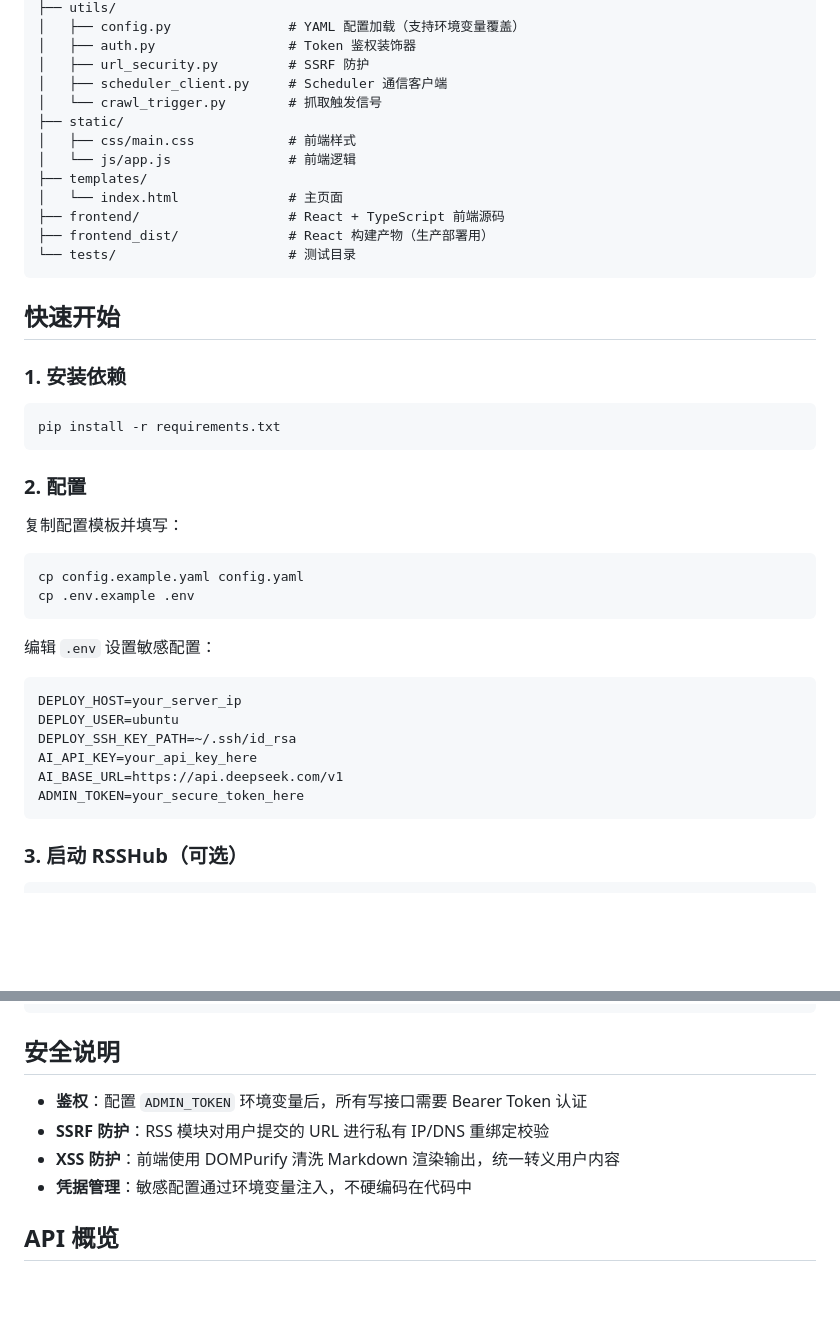
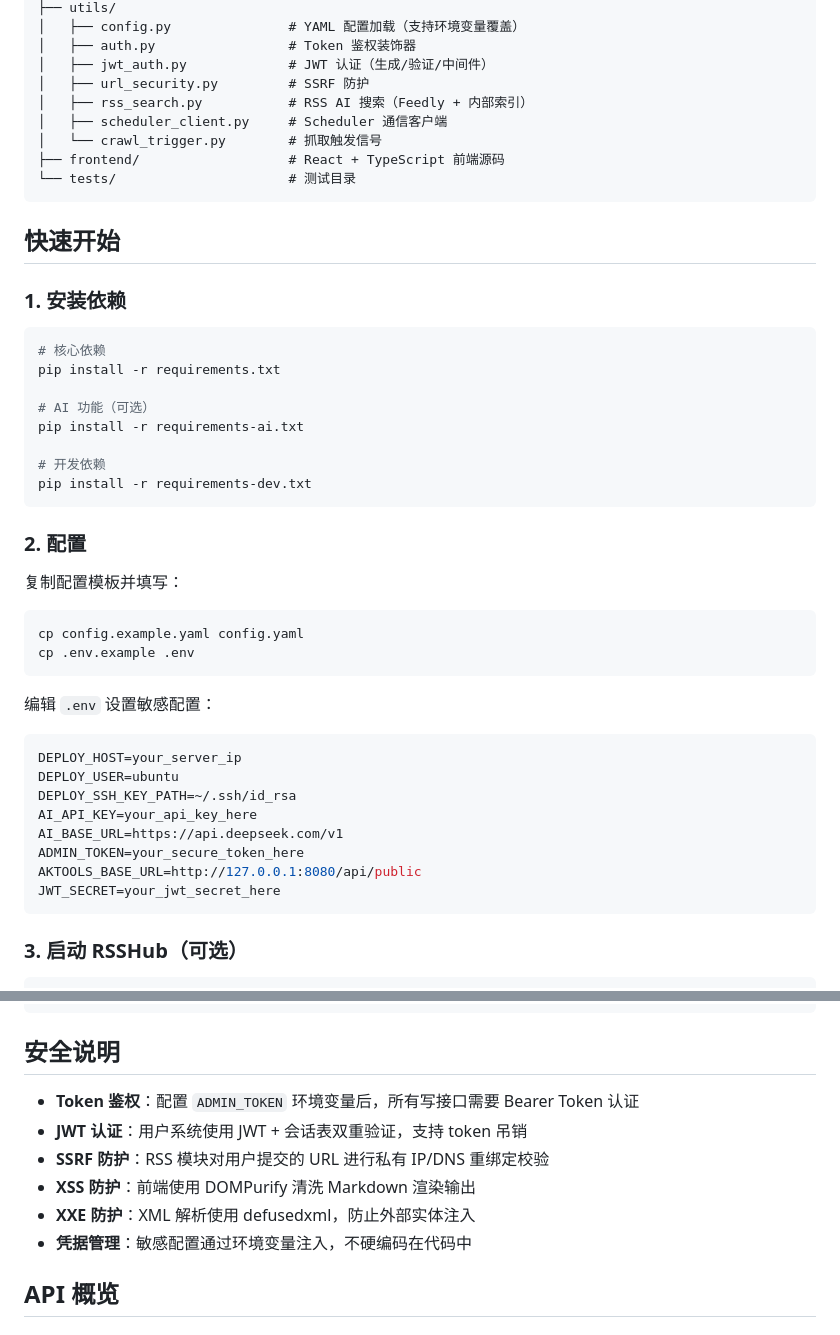
Before and after one commit to Paradox-V/Nothing-but-a-pen-pusher-, a Markdown page: README.md, 2 parts joined by grey strips. Drawn GitHub-style; blank space fills up the shorter version.

````diff
--- a/README.md
+++ b/README.md
@@ -69,16 +80,12 @@
 ├── utils/
 │   ├── config.py               # YAML 配置加载（支持环境变量覆盖）
 │   ├── auth.py                 # Token 鉴权装饰器
+│   ├── jwt_auth.py             # JWT 认证（生成/验证/中间件）
 │   ├── url_security.py         # SSRF 防护
+│   ├── rss_search.py           # RSS AI 搜索（Feedly + 内部索引）
 │   ├── scheduler_client.py     # Scheduler 通信客户端
 │   └── crawl_trigger.py        # 抓取触发信号
-├── static/
-│   ├── css/main.css            # 前端样式
-│   └── js/app.js               # 前端逻辑
-├── templates/
-│   └── index.html              # 主页面
 ├── frontend/                   # React + TypeScript 前端源码
-├── frontend_dist/              # React 构建产物（生产部署用）
 └── tests/                      # 测试目录
 ```
 
@@ -87,7 +94,14 @@
 ### 1. 安装依赖
 
 ```bash
+# 核心依赖
 pip install -r requirements.txt
+
+# AI 功能（可选）
+pip install -r requirements-ai.txt
+
+# 开发依赖
+pip install -r requirements-dev.txt
 ```
 
 ### 2. 配置
@@ -101,13 +115,15 @@ cp .env.example .env
 
 编辑 `.env` 设置敏感配置：
 
-```
+```ini
 DEPLOY_HOST=your_server_ip
 DEPLOY_USER=ubuntu
 DEPLOY_SSH_KEY_PATH=~/.ssh/id_rsa
 AI_API_KEY=your_api_key_here
 AI_BASE_URL=https://api.deepseek.com/v1
 ADMIN_TOKEN=your_secure_token_here
+AKTOOLS_BASE_URL=http://127.0.0.1:8080/api/public
+JWT_SECRET=your_jwt_secret_here
 ```
 
 ### 3. 启动 RSSHub（可选）
@@ -138,9 +154,11 @@ python scheduler.py
 
 ## 安全说明
 
-- **鉴权**：配置 `ADMIN_TOKEN` 环境变量后，所有写接口需要 Bearer Token 认证
+- **Token 鉴权**：配置 `ADMIN_TOKEN` 环境变量后，所有写接口需要 Bearer Token 认证
+- **JWT 认证**：用户系统使用 JWT + 会话表双重验证，支持 token 吊销
 - **SSRF 防护**：RSS 模块对用户提交的 URL 进行私有 IP/DNS 重绑定校验
-- **XSS 防护**：前端使用 DOMPurify 清洗 Markdown 渲染输出，统一转义用户内容
+- **XSS 防护**：前端使用 DOMPurify 清洗 Markdown 渲染输出
+- **XXE 防护**：XML 解析使用 defusedxml，防止外部实体注入
 - **凭据管理**：敏感配置通过环境变量注入，不硬编码在代码中
 
 ## API 概览
````
Also changed, not shown: other parts of README.md (+78 -32 lines).
